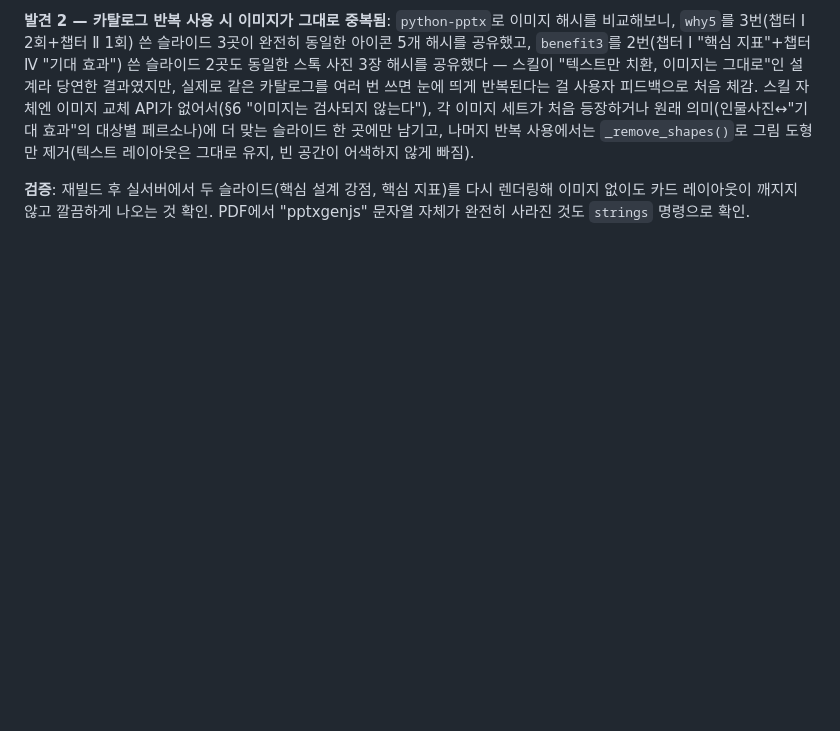
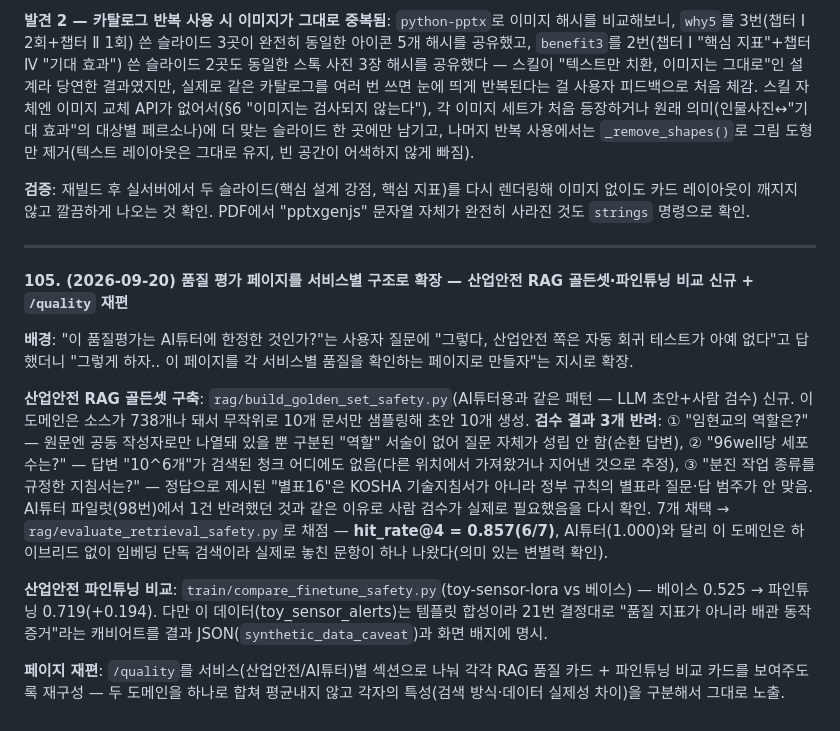
Before and after one commit to grib-arws-bot/mlops-edge-lab, a Markdown page: docs/의사결정_로그.md, the part around the change. Rendered like a GitHub page; blank space fills up the shorter version.

Commit message:
의사결정_로그 105번 추가 — 산업안전 도메인 품질 평가 확장 기록
Co-Authored-By: Claude Sonnet 5 <noreply@anthropic.com>

```diff
--- a/docs/의사결정_로그.md
+++ b/docs/의사결정_로그.md
@@ -629,3 +629,15 @@
 **발견 2 — 카탈로그 반복 사용 시 이미지가 그대로 중복됨**: `python-pptx`로 이미지 해시를 비교해보니, `why5`를 3번(챕터 Ⅰ 2회+챕터 Ⅱ 1회) 쓴 슬라이드 3곳이 완전히 동일한 아이콘 5개 해시를 공유했고, `benefit3`를 2번(챕터 Ⅰ "핵심 지표"+챕터 Ⅳ "기대 효과") 쓴 슬라이드 2곳도 동일한 스톡 사진 3장 해시를 공유했다 — 스킬이 "텍스트만 치환, 이미지는 그대로"인 설계라 당연한 결과였지만, 실제로 같은 카탈로그를 여러 번 쓰면 눈에 띄게 반복된다는 걸 사용자 피드백으로 처음 체감. 스킬 자체엔 이미지 교체 API가 없어서(§6 "이미지는 검사되지 않는다"), 각 이미지 세트가 처음 등장하거나 원래 의미(인물사진↔"기대 효과"의 대상별 페르소나)에 더 맞는 슬라이드 한 곳에만 남기고, 나머지 반복 사용에서는 `_remove_shapes()`로 그림 도형만 제거(텍스트 레이아웃은 그대로 유지, 빈 공간이 어색하지 않게 빠짐).
 
 **검증**: 재빌드 후 실서버에서 두 슬라이드(핵심 설계 강점, 핵심 지표)를 다시 렌더링해 이미지 없이도 카드 레이아웃이 깨지지 않고 깔끔하게 나오는 것 확인. PDF에서 "pptxgenjs" 문자열 자체가 완전히 사라진 것도 `strings` 명령으로 확인.
+
+---
+
+**105. (2026-09-20) 품질 평가 페이지를 서비스별 구조로 확장 — 산업안전 RAG 골든셋·파인튜닝 비교 신규 + `/quality` 재편**
+
+**배경**: "이 품질평가는 AI튜터에 한정한 것인가?"는 사용자 질문에 "그렇다, 산업안전 쪽은 자동 회귀 테스트가 아예 없다"고 답했더니 "그렇게 하자.. 이 페이지를 각 서비스별 품질을 확인하는 페이지로 만들자"는 지시로 확장.
+
+**산업안전 RAG 골든셋 구축**: `rag/build_golden_set_safety.py`(AI튜터용과 같은 패턴 — LLM 초안+사람 검수) 신규. 이 도메인은 소스가 738개나 돼서 무작위로 10개 문서만 샘플링해 초안 10개 생성. **검수 결과 3개 반려**: ① "임현교의 역할은?" — 원문엔 공동 작성자로만 나열돼 있을 뿐 구분된 "역할" 서술이 없어 질문 자체가 성립 안 함(순환 답변), ② "96well당 세포 수는?" — 답변 "10^6개"가 검색된 청크 어디에도 없음(다른 위치에서 가져왔거나 지어낸 것으로 추정), ③ "분진 작업 종류를 규정한 지침서는?" — 정답으로 제시된 "별표16"은 KOSHA 기술지침서가 아니라 정부 규칙의 별표라 질문·답 범주가 안 맞음. AI튜터 파일럿(98번)에서 1건 반려했던 것과 같은 이유로 사람 검수가 실제로 필요했음을 다시 확인. 7개 채택 → `rag/evaluate_retrieval_safety.py`로 채점 — **hit_rate@4 = 0.857(6/7)**, AI튜터(1.000)와 달리 이 도메인은 하이브리드 없이 임베딩 단독 검색이라 실제로 놓친 문항이 하나 나왔다(의미 있는 변별력 확인).
+
+**산업안전 파인튜닝 비교**: `train/compare_finetune_safety.py`(toy-sensor-lora vs 베이스) — 베이스 0.525 → 파인튜닝 0.719(+0.194). 다만 이 데이터(toy_sensor_alerts)는 템플릿 합성이라 21번 결정대로 "품질 지표가 아니라 배관 동작 증거"라는 캐비어트를 결과 JSON(`synthetic_data_caveat`)과 화면 배지에 명시.
+
+**페이지 재편**: `/quality`를 서비스(산업안전/AI튜터)별 섹션으로 나눠 각각 RAG 품질 카드 + 파인튜닝 비교 카드를 보여주도록 재구성 — 두 도메인을 하나로 합쳐 평균내지 않고 각자의 특성(검색 방식·데이터 실제성 차이)을 구분해서 그대로 노출.
```
